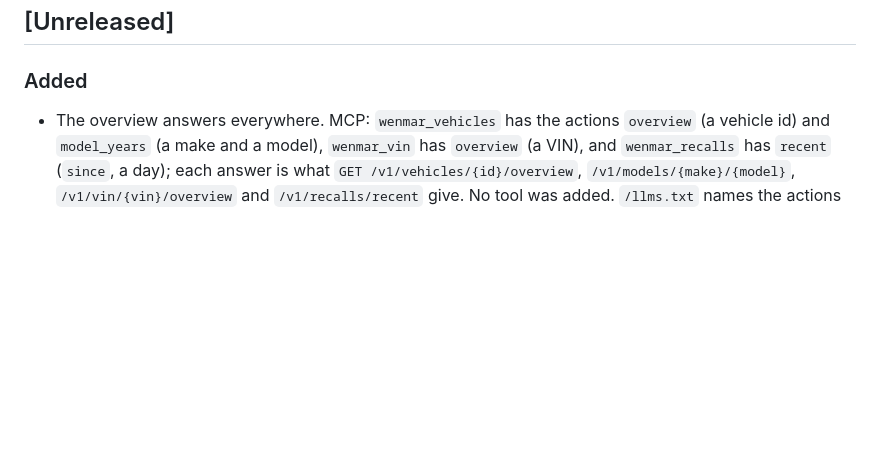
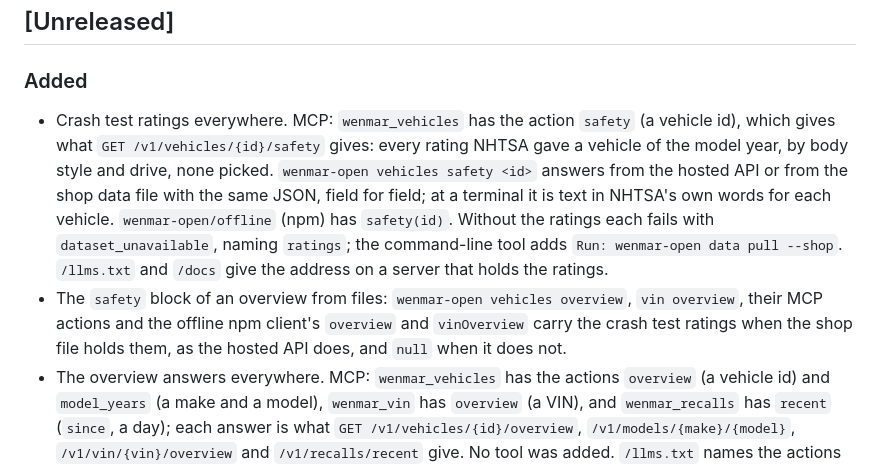
Before and after one commit to wenmar-pro/wenmar-open, a Markdown page: CHANGELOG.md, the part around the change. GitHub-like rendering; blank space fills up the shorter version.

Commit message:
docs: crash test ratings in MCP, the command-line tool and offline, in the changelog
Co-Authored-By: Claude Haiku 5.5 <noreply@anthropic.com>

```diff
--- a/CHANGELOG.md
+++ b/CHANGELOG.md
@@ -6,6 +6,8 @@ All notable changes to this project are recorded here. The format follows [Keep
 
 ### Added
 
+- Crash test ratings everywhere. MCP: `wenmar_vehicles` has the action `safety` (a vehicle id), which gives what `GET /v1/vehicles/{id}/safety` gives: every rating NHTSA gave a vehicle of the model year, by body style and drive, none picked. `wenmar-open vehicles safety <id>` answers from the hosted API or from the shop data file with the same JSON, field for field; at a terminal it is text in NHTSA's own words for each vehicle. `wenmar-open/offline` (npm) has `safety(id)`. Without the ratings each fails with `dataset_unavailable`, naming `ratings`; the command-line tool adds `Run: wenmar-open data pull --shop`. `/llms.txt` and `/docs` give the address on a server that holds the ratings.
+- The `safety` block of an overview from files: `wenmar-open vehicles overview`, `vin overview`, their MCP actions and the offline npm client's `overview` and `vinOverview` carry the crash test ratings when the shop file holds them, as the hosted API does, and `null` when it does not.
 - The overview answers everywhere. MCP: `wenmar_vehicles` has the actions `overview` (a vehicle id) and `model_years` (a make and a model), `wenmar_vin` has `overview` (a VIN), and `wenmar_recalls` has `recent` (`since`, a day); each answer is what `GET /v1/vehicles/{id}/overview`, `/v1/models/{make}/{model}`, `/v1/vin/{vin}/overview` and `/v1/recalls/recent` give. No tool was added. `/llms.txt` names the actions and `/docs` has a section, "Everything for one vehicle", with the addresses.
 - `wenmar-open vehicles overview <id>`, `vin overview <vin>`, `vehicles model-years --make --model` and `recalls recent --since <day>`, from the hosted API or from local files with the same JSON. From local files `lookup.maker` and `links.maker` are always `null` and every address points at `https://open.wenmarpro.com`. An overview and a model's years answer with no shop data file: `recalls` is then `null`. From files, and offline in the npm package, the `specs`, `fuel`, `fluids` and `safety` blocks of an overview are `null` for now: only the hosted API fills them. `recalls recent` needs it, and says `Run: wenmar-open data pull --shop` without it. At a terminal an overview is text that says how many recall campaigns may apply and where to check the VIN. Nothing says a recall applies to a VIN.
 - `wenmar-open/offline` (npm): `overview(id)`, `vinOverview(vin)`, `modelYears(make, model)` and `recentRecalls({ since })`, with the hosted client's signatures and answers. The first three answer with no shop store, with `recalls: null`. `decodeVins` offline still takes no `include`.
```
